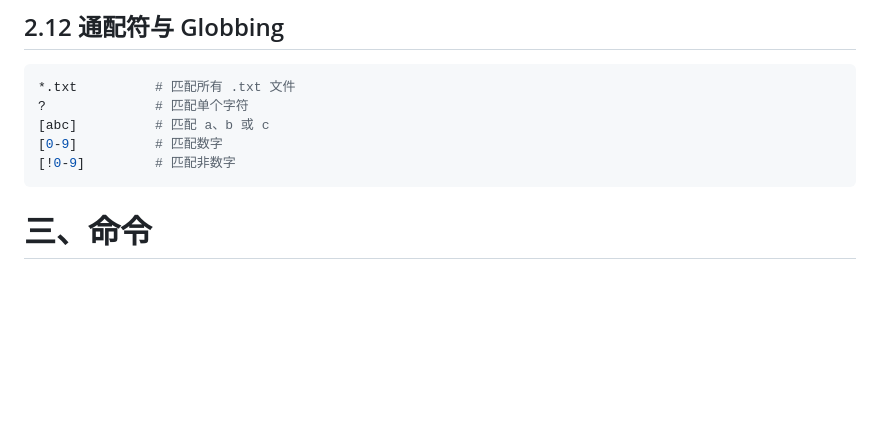
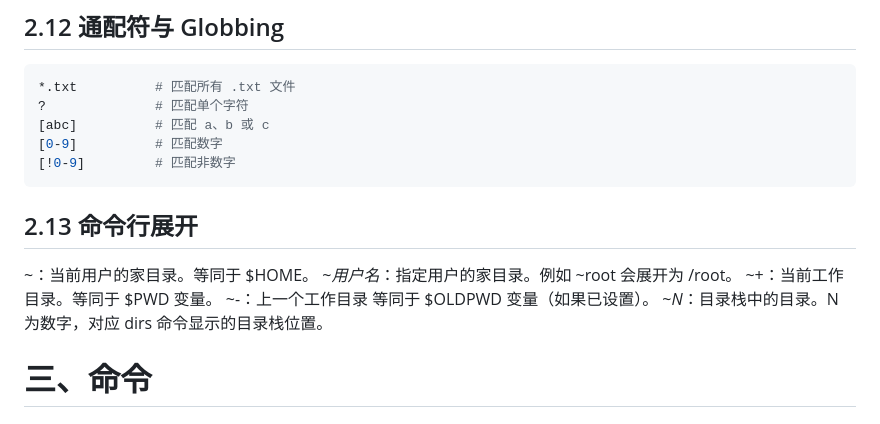
Before and after one commit to ivfzhou/my_learning_code, a Markdown page: note/shell/shell.md, the part around the change. Drawn GitHub-style; blank space fills up the shorter version.

Commit message:
docs(shell): 新增命令行展开章节

````diff
--- a/note/shell/shell.md
+++ b/note/shell/shell.md
@@ -609,6 +609,14 @@ var2="abc"$var"123"
 [!0-9]         # 匹配非数字
 ```
 
+## 2.13 命令行展开
+
+~：当前用户的家目录。等同于 $HOME。
+~*用户名*：指定用户的家目录。例如 ~root 会展开为 /root。
+~+：当前工作目录。等同于 $PWD 变量。
+~-：上一个工作目录	等同于 $OLDPWD 变量（如果已设置）。
+~*N*：目录栈中的目录。N 为数字，对应 dirs 命令显示的目录栈位置。
+
 
 # 三、命令
 
````
